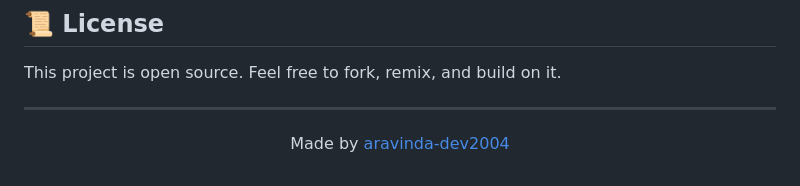
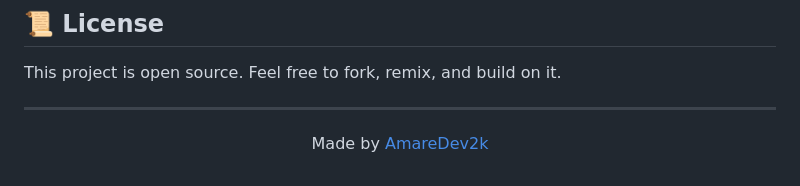
Before and after one commit to aravinda-dev2004/hand-connector, a Markdown page: README.md, the part around the change. Rendered like a GitHub page.

Commit message:
Update author link in README.md

```diff
--- a/README.md
+++ b/README.md
@@ -106,4 +106,4 @@ This project is open source. Feel free to fork, remix, and build on it.
 
 ---
 
-<p align="center">Made by <a href="https://github.com/aravinda-dev2004">aravinda-dev2004</a></p>
+<p align="center">Made by <a href="https://github.com/AmareDev2k">AmareDev2k</a></p>
```
